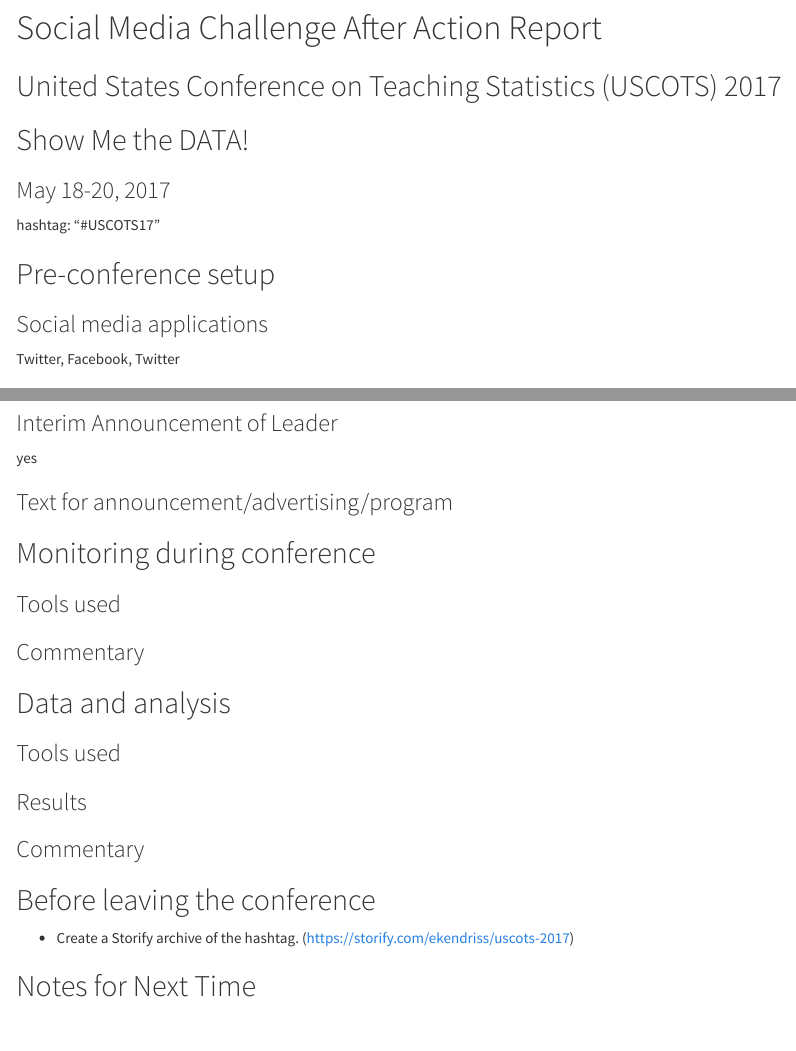
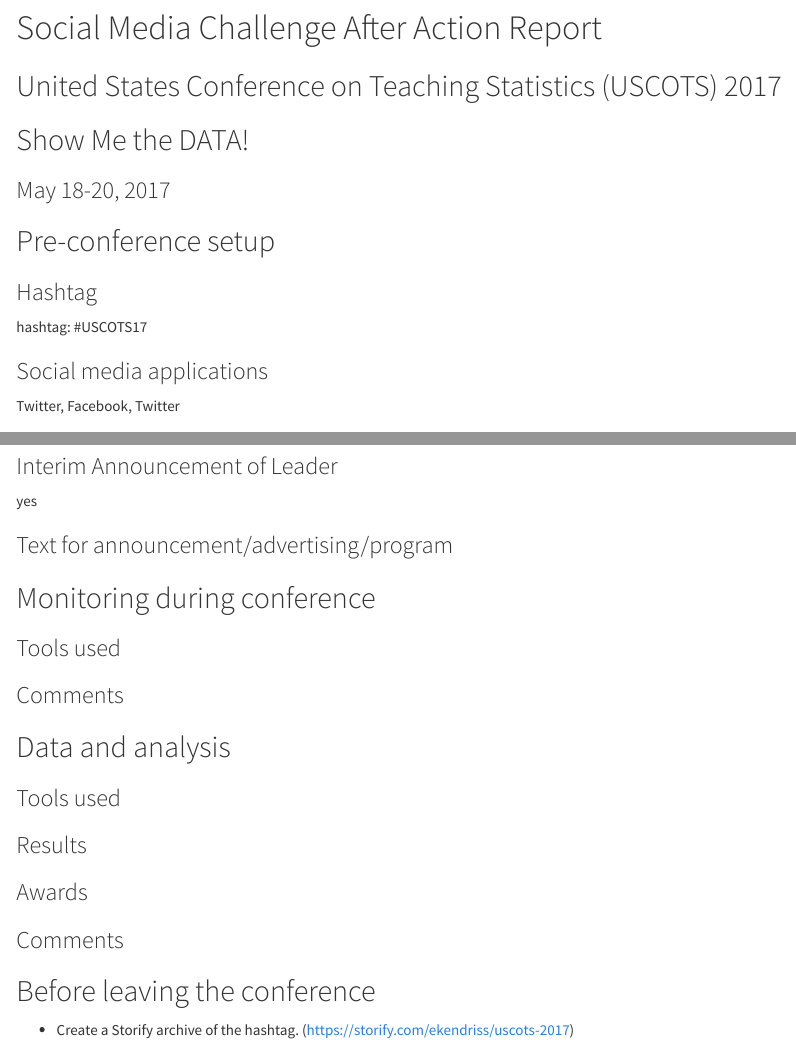
Before and after one commit to ballykea/USCOTS-eCOTS-socialmedia-AAR, an R Markdown document (AAR.Rmd): the page in a window 1100 px wide, from 130 px down, and a second part further down, joined at a grey line. Rendered offline with R 4.5, knitr and Pandoc, with nearby package versions.

Commit message:
Update AAR.Rmd

```diff
--- a/AAR.Rmd
+++ b/AAR.Rmd
@@ -11,9 +11,10 @@ output:
 ## Show Me the DATA! ##
 ### May 18-20, 2017 ###
 
-hashtag: "#USCOTS17"
+## Pre-conference setup ##
 
-## Pre-conference setup ##
+### Hashtag ###
+hashtag: #USCOTS17
 
 ### Social media applications ###
 Twitter, Facebook, Twitter
@@ -31,7 +32,7 @@ yes
 
 ### Tools used ###
 
-### Commentary ###
+### Comments ###
 
 
 ## Data and analysis ##
@@ -41,8 +42,9 @@ yes
 
 ### Results ###
 
+### Awards ###
 
-### Commentary ###
+### Comments ###
 
 
 ## Before leaving the conference ##
```
